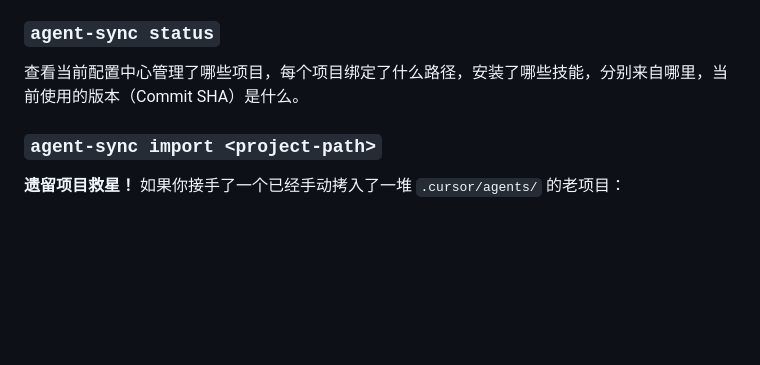
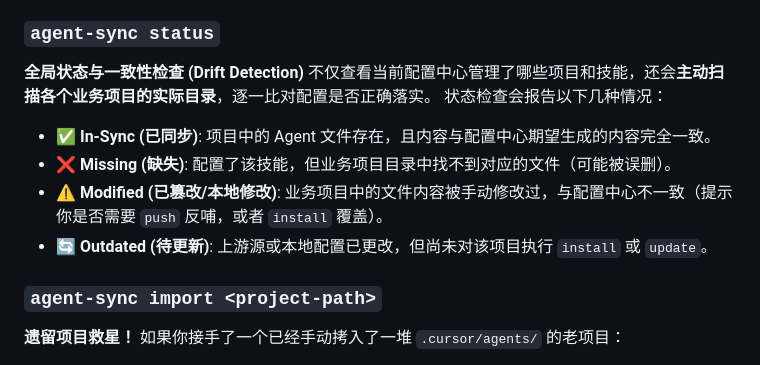
Before and after one commit to ysydhc/team_memory, a Markdown page: agent_sync_cli/README.md, the part around the change. GitHub-like rendering; blank space fills up the shorter version.

Commit message:
docs: enhance agent-sync status with drift detection and consistency check
Made-with: Cursor

```diff
--- a/agent_sync_cli/README.md
+++ b/agent_sync_cli/README.md
@@ -118,7 +118,13 @@ dependencies:
 强制忽略本地缓存，去 GitHub 拉取源的最新 `main` 分支代码，更新全局缓存并重新生成目标项目中的 Agent 文件。
 
 ### `agent-sync status`
-查看当前配置中心管理了哪些项目，每个项目绑定了什么路径，安装了哪些技能，分别来自哪里，当前使用的版本（Commit SHA）是什么。
+**全局状态与一致性检查 (Drift Detection)**
+不仅查看当前配置中心管理了哪些项目和技能，还会**主动扫描各个业务项目的实际目录**，逐一比对配置是否正确落实。
+状态检查会报告以下几种情况：
+- ✅ **In-Sync (已同步)**: 项目中的 Agent 文件存在，且内容与配置中心期望生成的内容完全一致。
+- ❌ **Missing (缺失)**: 配置了该技能，但业务项目目录中找不到对应的文件（可能被误删）。
+- ⚠️ **Modified (已篡改/本地修改)**: 业务项目中的文件内容被手动修改过，与配置中心不一致（提示你是否需要 `push` 反哺，或者 `install` 覆盖）。
+- 🔄 **Outdated (待更新)**: 上游源或本地配置已更改，但尚未对该项目执行 `install` 或 `update`。
 
 ### `agent-sync import <project-path>`
 **遗留项目救星！**
```
